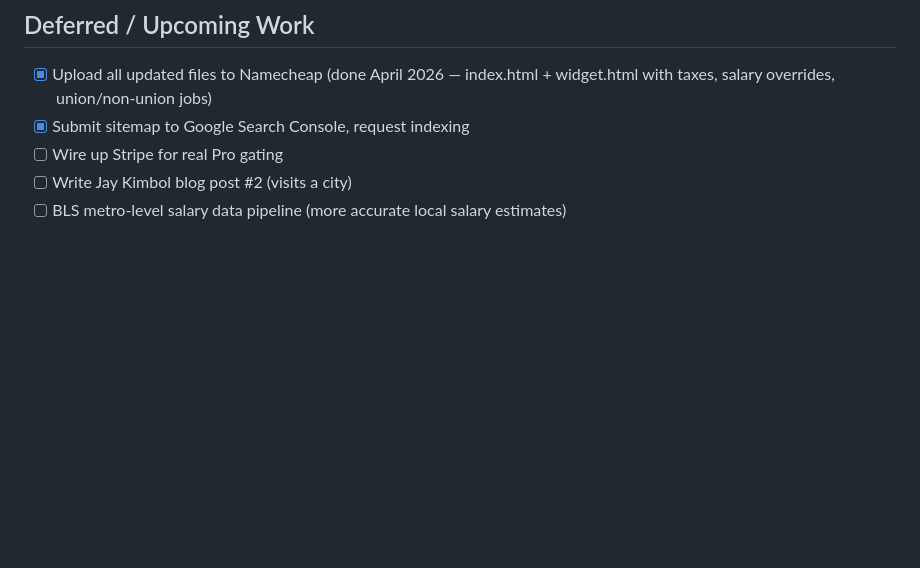
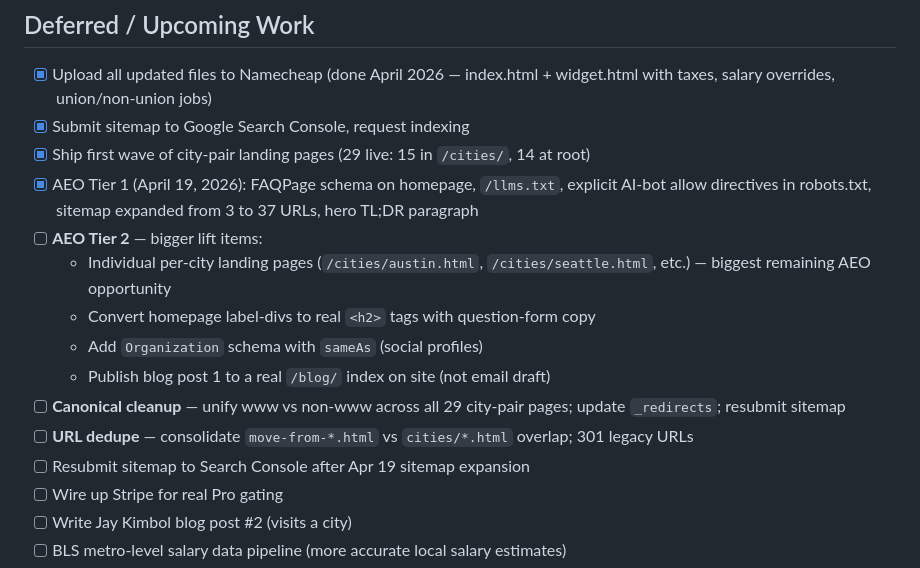
Before and after one commit to shouldimove/shouldimove, a Markdown page: _team/PROJECT_MEMORY.md, the part around one of its changes. Drawn GitHub-style; blank space fills up the shorter version.

```diff
--- a/_team/PROJECT_MEMORY.md
+++ b/_team/PROJECT_MEMORY.md
@@ -177,6 +199,16 @@ These apply to shouldimoveapp.com and to future similar projects:
 
 - [x] Upload all updated files to Namecheap (done April 2026 — index.html + widget.html with taxes, salary overrides, union/non-union jobs)
 - [x] Submit sitemap to Google Search Console, request indexing
+- [x] Ship first wave of city-pair landing pages (29 live: 15 in `/cities/`, 14 at root)
+- [x] AEO Tier 1 (April 19, 2026): FAQPage schema on homepage, `/llms.txt`, explicit AI-bot allow directives in robots.txt, sitemap expanded from 3 to 37 URLs, hero TL;DR paragraph
+- [ ] **AEO Tier 2** — bigger lift items:
+  - Individual per-city landing pages (`/cities/austin.html`, `/cities/seattle.html`, etc.) — biggest remaining AEO opportunity
+  - Convert homepage label-divs to real `<h2>` tags with question-form copy
+  - Add `Organization` schema with `sameAs` (social profiles)
+  - Publish blog post 1 to a real `/blog/` index on site (not email draft)
+- [ ] **Canonical cleanup** — unify www vs non-www across all 29 city-pair pages; update `_redirects`; resubmit sitemap
+- [ ] **URL dedupe** — consolidate `move-from-*.html` vs `cities/*.html` overlap; 301 legacy URLs
+- [ ] Resubmit sitemap to Search Console after Apr 19 sitemap expansion
 - [ ] Wire up Stripe for real Pro gating
 - [ ] Write Jay Kimbol blog post #2 (visits a city)
 - [ ] BLS metro-level salary data pipeline (more accurate local salary estimates)
```
Also changed, not shown: other parts of _team/PROJECT_MEMORY.md (+39 -17 lines).
